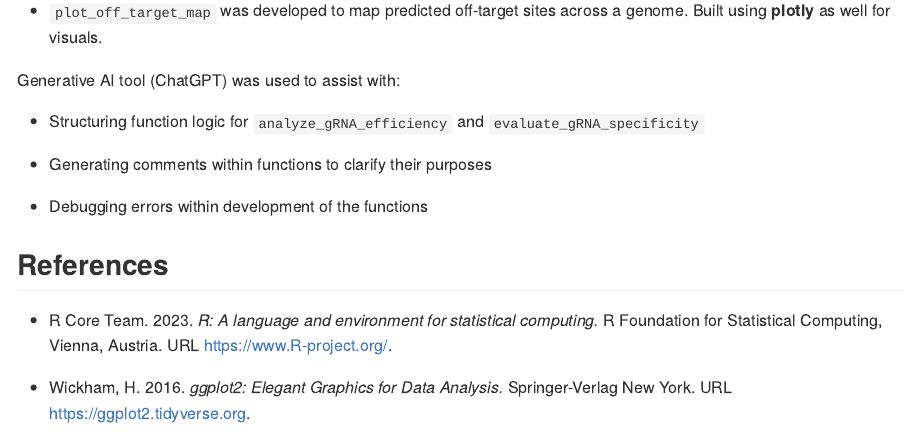
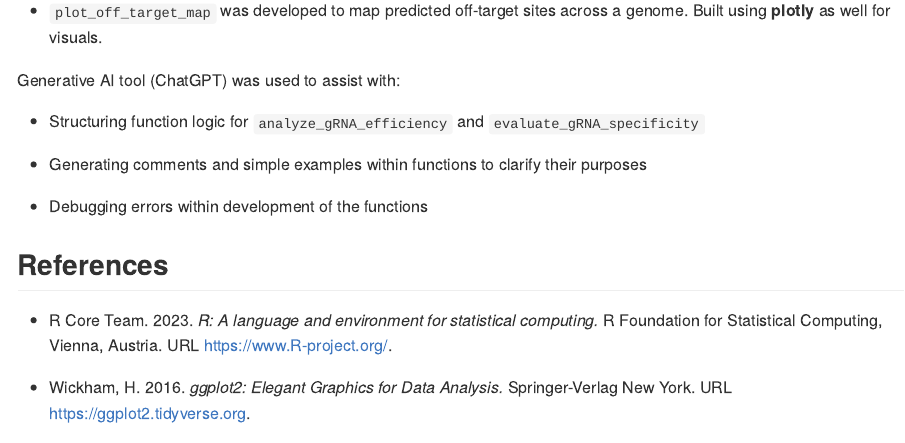
Before and after one commit to cymnyon/CRISPRAid, an R Markdown document (README.Rmd): the page in a window 1100 px wide, from 1930 px down. The pictures show the output file README.md that the author committed with the source, drawn offline in the style of GitHub.

Commit message:
modified

```diff
--- a/README.Rmd
+++ b/README.Rmd
@@ -90,7 +90,7 @@ Generative AI tool (ChatGPT) was used to assist with:
 
 - Structuring function logic for `analyze_gRNA_efficiency` and `evaluate_gRNA_specificity`
 
-- Generating comments within functions to clarify their purposes
+- Generating comments and simple examples within functions to clarify their purposes
 
 - Debugging errors within development of the functions
 
```
Also changed, not shown: README.md.
